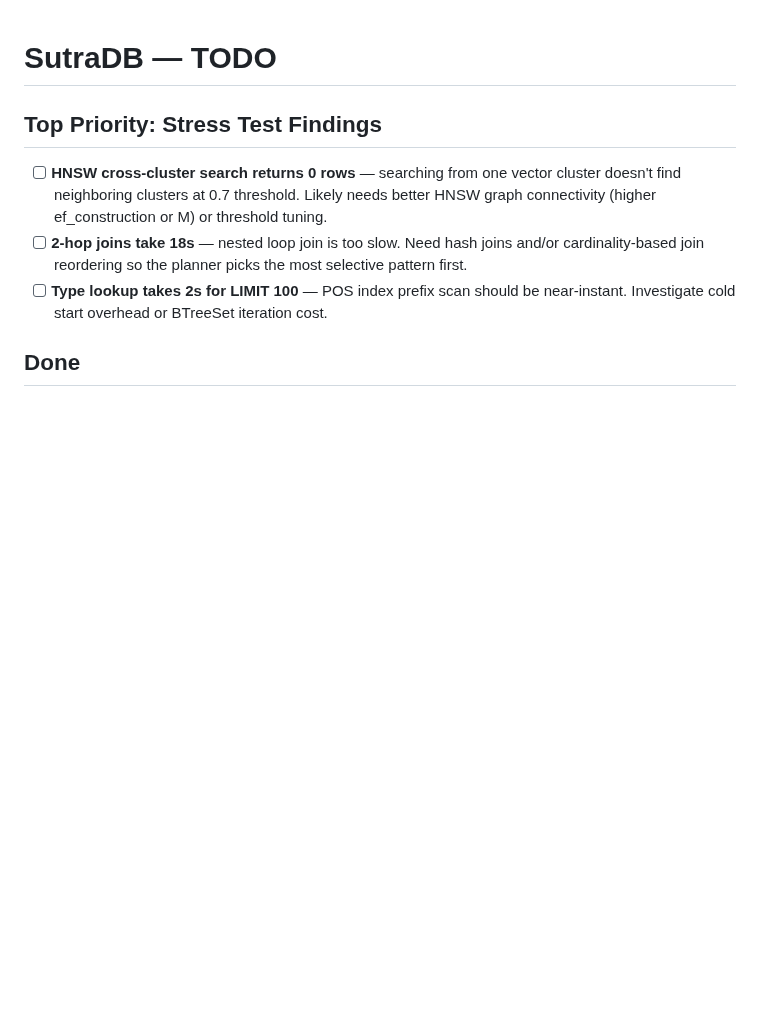
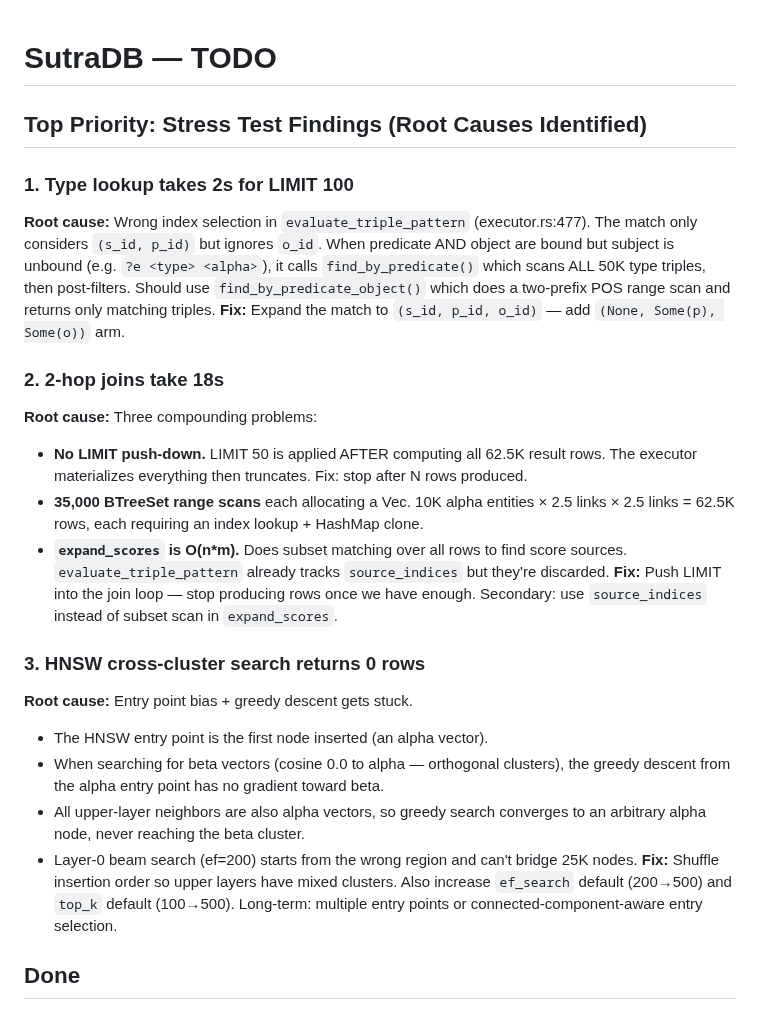
Before and after one commit to EmmaLeonhart/SutraDB, a Markdown page: TODO.md, the part around the change. Drawn GitHub-style; blank space fills up the shorter version.

Commit message:
Document root causes for all 3 stress test issues
Detailed analysis from code investigation:

1. Type lookup 2s: executor picks find_by_predicate() instead of
   find_by_predicate_object() when both P and O are bound. Scans
   50K triples instead of 10K.

2. 2-hop join 18s: no LIMIT push-down (computes 62.5K rows, keeps 50),
   35K BTreeSet scans with Vec allocs, expand_scores does O(n*m)
   subset matching instead of using tracked source_indices.

3. HNSW cross-cluster 0 rows: entry point is alpha vector, greedy
   descent has no gradient toward orthogonal beta cluster, gets stuck.
   Upper layers lack cross-cluster bridges due to ordered insertion.

Co-Authored-By: Claude Opus 4.6 (1M context) <noreply@anthropic.com>

```diff
--- a/TODO.md
+++ b/TODO.md
@@ -1,10 +1,37 @@
 # SutraDB — TODO
 
-## Top Priority: Stress Test Findings
+## Top Priority: Stress Test Findings (Root Causes Identified)
 
-- [ ] **HNSW cross-cluster search returns 0 rows** — searching from one vector cluster doesn't find neighboring clusters at 0.7 threshold. Likely needs better HNSW graph connectivity (higher ef_construction or M) or threshold tuning.
-- [ ] **2-hop joins take 18s** — nested loop join is too slow. Need hash joins and/or cardinality-based join reordering so the planner picks the most selective pattern first.
-- [ ] **Type lookup takes 2s for LIMIT 100** — POS index prefix scan should be near-instant. Investigate cold start overhead or BTreeSet iteration cost.
+### 1. Type lookup takes 2s for LIMIT 100
+**Root cause:** Wrong index selection in `evaluate_triple_pattern` (executor.rs:477).
+The match only considers `(s_id, p_id)` but ignores `o_id`. When predicate AND object
+are bound but subject is unbound (e.g. `?e <type> <alpha>`), it calls `find_by_predicate()`
+which scans ALL 50K type triples, then post-filters. Should use `find_by_predicate_object()`
+which does a two-prefix POS range scan and returns only matching triples.
+**Fix:** Expand the match to `(s_id, p_id, o_id)` — add `(None, Some(p), Some(o))` arm.
+
+### 2. 2-hop joins take 18s
+**Root cause:** Three compounding problems:
+- **No LIMIT push-down.** LIMIT 50 is applied AFTER computing all 62.5K result rows.
+  The executor materializes everything then truncates. Fix: stop after N rows produced.
+- **35,000 BTreeSet range scans** each allocating a Vec. 10K alpha entities × 2.5 links
+  × 2.5 links = 62.5K rows, each requiring an index lookup + HashMap clone.
+- **`expand_scores` is O(n*m).** Does subset matching over all rows to find score sources.
+  `evaluate_triple_pattern` already tracks `source_indices` but they're discarded.
+**Fix:** Push LIMIT into the join loop — stop producing rows once we have enough.
+Secondary: use `source_indices` instead of subset scan in `expand_scores`.
+
+### 3. HNSW cross-cluster search returns 0 rows
+**Root cause:** Entry point bias + greedy descent gets stuck.
+- The HNSW entry point is the first node inserted (an alpha vector).
+- When searching for beta vectors (cosine 0.0 to alpha — orthogonal clusters),
+  the greedy descent from the alpha entry point has no gradient toward beta.
+- All upper-layer neighbors are also alpha vectors, so greedy search converges
+  to an arbitrary alpha node, never reaching the beta cluster.
+- Layer-0 beam search (ef=200) starts from the wrong region and can't bridge 25K nodes.
+**Fix:** Shuffle insertion order so upper layers have mixed clusters. Also increase
+`ef_search` default (200→500) and `top_k` default (100→500). Long-term: multiple
+entry points or connected-component-aware entry selection.
 
 ## Done
 
```
